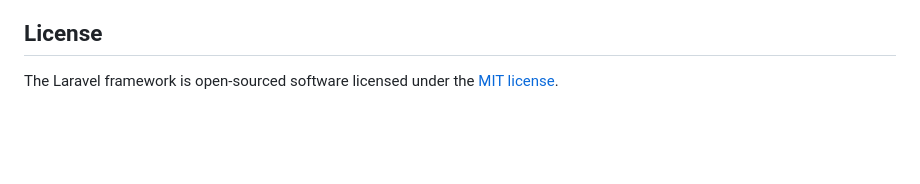
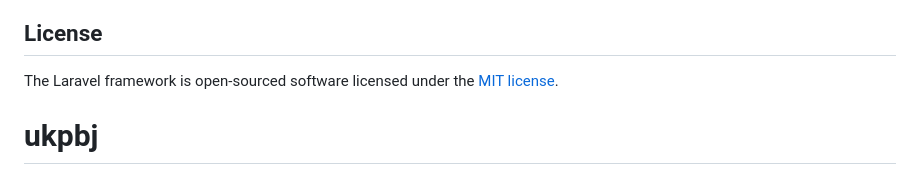
Before and after one commit to alvina362/TugasAkhir, a Markdown page: README.md, the part around the change. Rendered like a GitHub page; blank space fills up the shorter version.

```diff
--- a/README.md
+++ b/README.md
@@ -64,3 +64,4 @@ If you discover a security vulnerability within Laravel, please send an e-mail t
 ## License
 
 The Laravel framework is open-sourced software licensed under the [MIT license](https://opensource.org/licenses/MIT).
+# ukpbj
```
